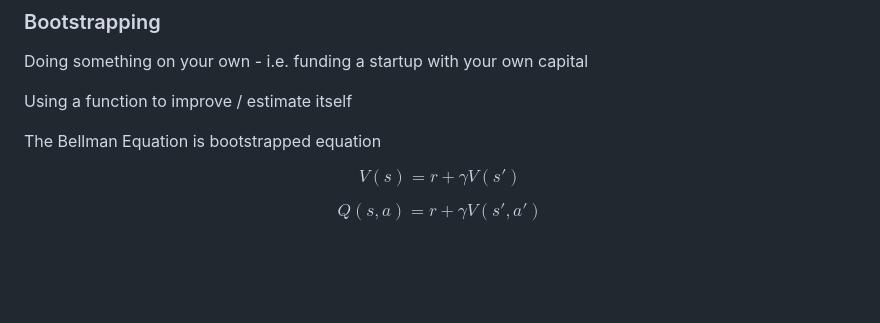
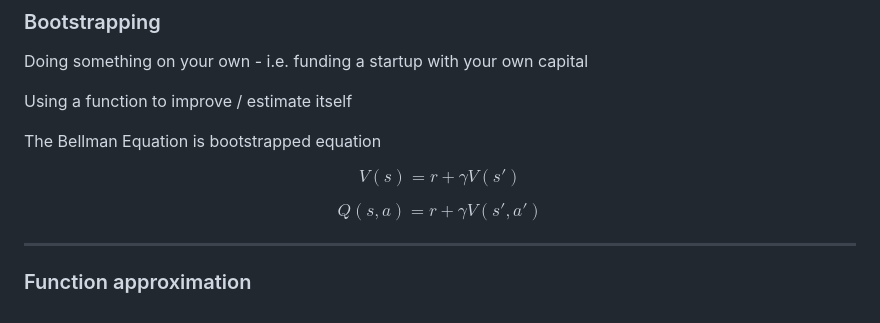
Before and after one commit to ADGEfficiency/dsr-rl, a Markdown page: PITCHME.md, the part around the change. Rendered like a GitHub page; blank space fills up the shorter version.

Commit message:
gitpitch conversion

```diff
--- a/PITCHME.md
+++ b/PITCHME.md
@@ -206,3 +206,7 @@ The Bellman Equation is bootstrapped equation
 $$ V(s) = r + \gamma V(s') $$
 
 $$ Q(s,a) = r + \gamma V(s', a') $$
+
+---
+
+### Function approximation
```
Also changed, not shown: _assets/variance_bias.png (added).
